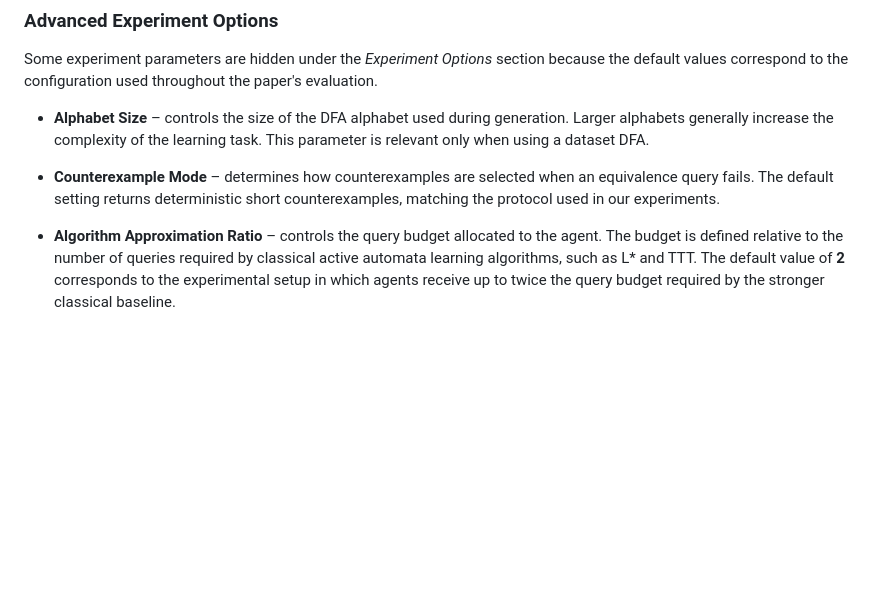
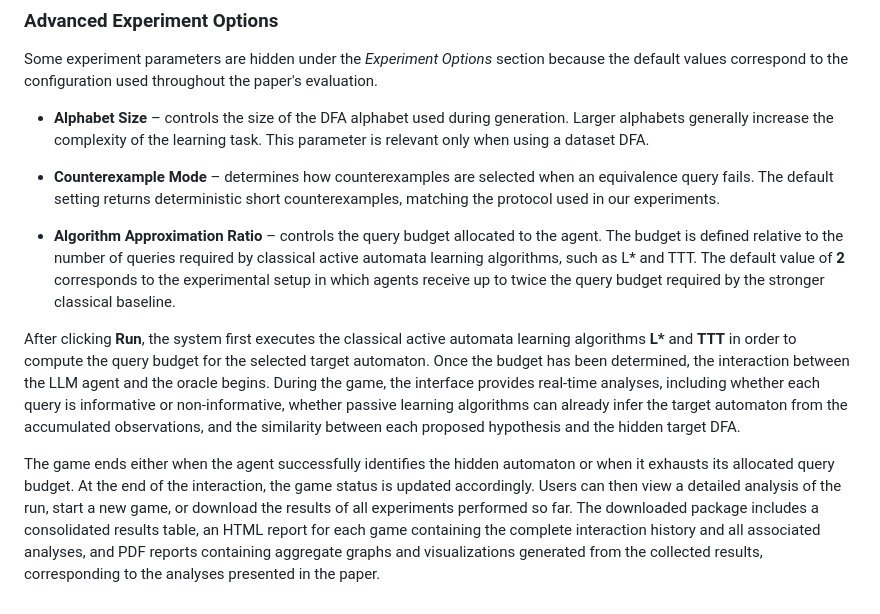
Before and after one commit to rif3331/Agentic_Automata_Learning, a Markdown page: README.md, the part around the change. Rendered like a GitHub page; blank space fills up the shorter version.

```diff
--- a/README.md
+++ b/README.md
@@ -34,8 +34,11 @@ Some experiment parameters are hidden under the *Experiment Options* section bec
 
 - **Alphabet Size** – controls the size of the DFA alphabet used during generation. Larger alphabets generally increase the complexity of the learning task. This parameter is relevant only when using a dataset DFA.
 
-
-
 - **Counterexample Mode** – determines how counterexamples are selected when an equivalence query fails. The default setting returns deterministic short counterexamples, matching the protocol used in our experiments.
 
 - **Algorithm Approximation Ratio** – controls the query budget allocated to the agent. The budget is defined relative to the number of queries required by classical active automata learning algorithms, such as L* and TTT. The default value of **2** corresponds to the experimental setup in which agents receive up to twice the query budget required by the stronger classical baseline.
+
+
+After clicking **Run**, the system first executes the classical active automata learning algorithms **L\*** and **TTT** in order to compute the query budget for the selected target automaton. Once the budget has been determined, the interaction between the LLM agent and the oracle begins. During the game, the interface provides real-time analyses, including whether each query is informative or non-informative, whether passive learning algorithms can already infer the target automaton from the accumulated observations, and the similarity between each proposed hypothesis and the hidden target DFA.
+
+The game ends either when the agent successfully identifies the hidden automaton or when it exhausts its allocated query budget. At the end of the interaction, the game status is updated accordingly. Users can then view a detailed analysis of the run, start a new game, or download the results of all experiments performed so far. The downloaded package includes a consolidated results table, an HTML report for each game containing the complete interaction history and all associated analyses, and PDF reports containing aggregate graphs and visualizations generated from the collected results, corresponding to the analyses presented in the paper.
```
